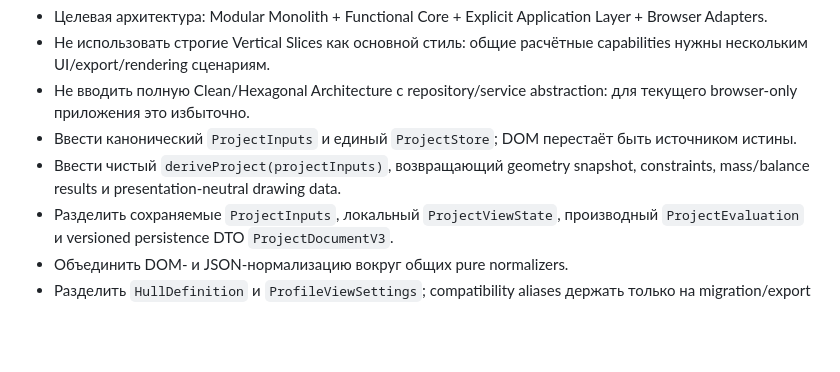
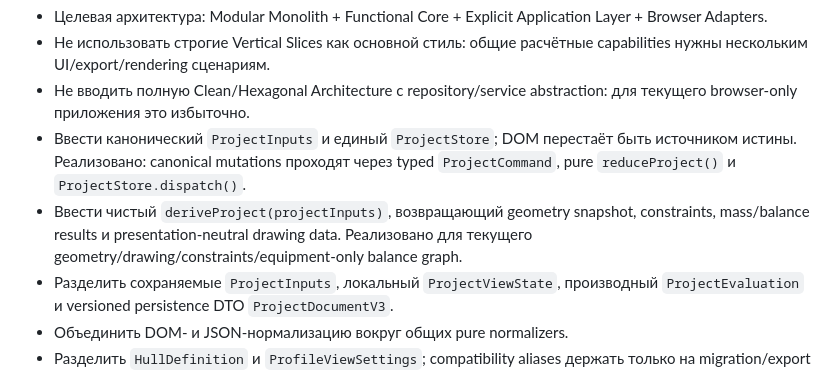
Before and after one commit to rokolslab/underwater-vehicle-designer, a Markdown page: .ai-factory/RESEARCH.md, the part around one of its changes. GitHub-like rendering; blank space fills up the shorter version.

```diff
--- a/.ai-factory/RESEARCH.md
+++ b/.ai-factory/RESEARCH.md
@@ -21,8 +21,8 @@
 - Целевая архитектура: Modular Monolith + Functional Core + Explicit Application Layer + Browser Adapters.
 - Не использовать строгие Vertical Slices как основной стиль: общие расчётные capabilities нужны нескольким UI/export/rendering сценариям.
 - Не вводить полную Clean/Hexagonal Architecture с repository/service abstraction: для текущего browser-only приложения это избыточно.
-- Ввести канонический `ProjectInputs` и единый `ProjectStore`; DOM перестаёт быть источником истины.
-- Ввести чистый `deriveProject(projectInputs)`, возвращающий geometry snapshot, constraints, mass/balance results и presentation-neutral drawing data.
+- Ввести канонический `ProjectInputs` и единый `ProjectStore`; DOM перестаёт быть источником истины. Реализовано: canonical mutations проходят через typed `ProjectCommand`, pure `reduceProject()` и `ProjectStore.dispatch()`.
+- Ввести чистый `deriveProject(projectInputs)`, возвращающий geometry snapshot, constraints, mass/balance results и presentation-neutral drawing data. Реализовано для текущего geometry/drawing/constraints/equipment-only balance graph.
 - Разделить сохраняемые `ProjectInputs`, локальный `ProjectViewState`, производный `ProjectEvaluation` и versioned persistence DTO `ProjectDocumentV3`.
 - Объединить DOM- и JSON-нормализацию вокруг общих pure normalizers.
 - Разделить `HullDefinition` и `ProfileViewSettings`; compatibility aliases держать только на migration/export boundaries.
```
Also changed, not shown: other parts of .ai-factory/RESEARCH.md (+24 -5 lines), .ai-factory/ROADMAP.md (+3 -1 lines), 2 other files.
